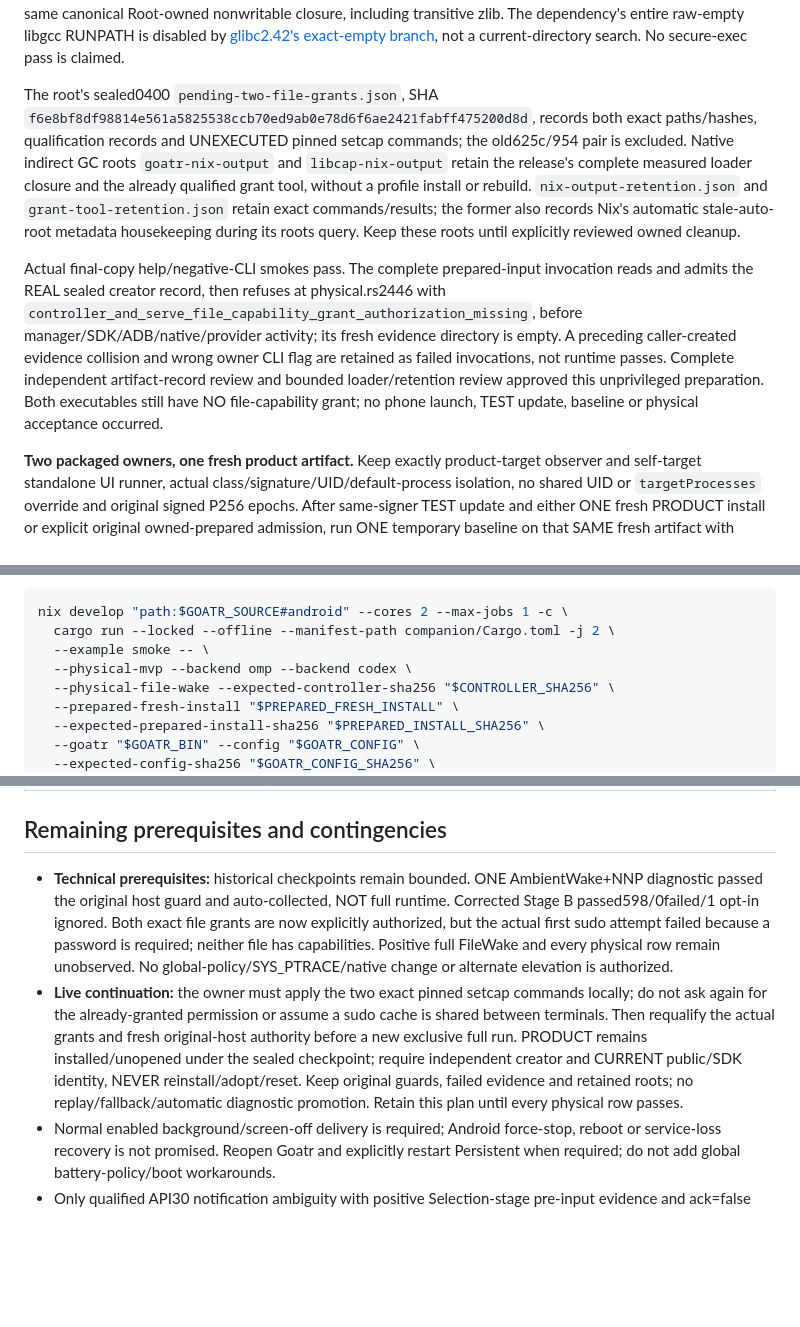
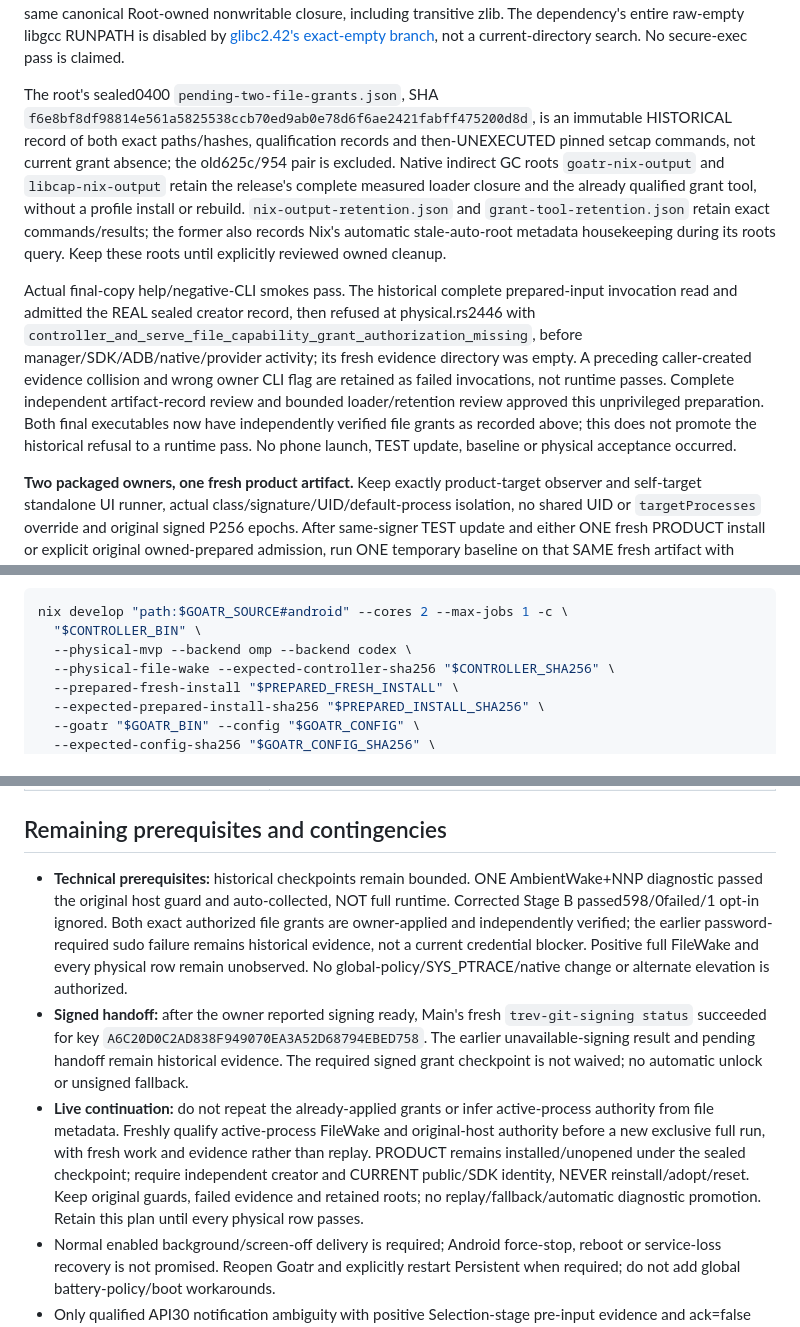
Before and after one commit to trevarj/goatr, a Markdown page: MOBILE_HERDR_MVP_PLAN.md, 3 parts joined by grey strips. Rendered like a GitHub page; blank space fills up the shorter version.

Commit message:
docs(smoke): record verified owner-applied wake grants
- bind observed grants to unchanged private executable identities and hashes
- preserve historical permission and signing failures without runtime claims
- execute the exact granted controller in the pinned Android environment

````diff
--- a/MOBILE_HERDR_MVP_PLAN.md
+++ b/MOBILE_HERDR_MVP_PLAN.md
@@ -260,9 +260,9 @@ The reviewed correction checks the original stable PRODUCT epoch/hash/record pin
 
 **Final unprivileged artifact handoff.** Signed source commit `8d85d64e3fb63a0ebc7bfe0e33091bbc23fa2de6` and the reviewed5d452ade snapshot produced `/nix/store/0h86n7skn45bi42fvadzlk134wfygjab-goatr-0.1.0` in416.89s with two cores/one job. Final private root is `/home/trev/Workspace/.goatr-mvp-filewake-final-94326d40-62e3-4039-9c30-cd6f29fd566f`. Its canonical owned0700 `inputs` contains ONLY these grant candidates: regular UID1000/0500/nlink1 `controller`, SHA `ad9cbb9cbe28c2f3fe83541c9a91bfc0e8d4b9c83a6f4ef48bf36aa722e9d41f`; and `goatr`, SHA `f3a9ccdbd1affd6c7f6d26b0aba47d491d9b8664284255edeb2e3dcb3dbb968e`, byte-identical to that Nix output. The controller is a documented post-linked derivative of compiler SHA `85632806afdaf3de4357ceced4483ba3c65ebb5c05029d2c52a75fc65b8279be`, NOT byte-identical compiler output. Pinned patchelf removed its writable source-output RUNPATH prefix; only the three qualified immutable direct store directories remain, without changing interpreter/NEEDED. Both pinned-loader checks resolve the same canonical Root-owned nonwritable closure, including transitive zlib. The dependency's entire raw-empty libgcc RUNPATH is disabled by [glibc2.42's exact-empty branch](https://github.com/bminor/glibc/blob/glibc-2.42/elf/dl-load.c), not a current-directory search. No secure-exec pass is claimed.
 
-The root's sealed0400 `pending-two-file-grants.json`, SHA `f6e8bf8df98814e561a5825538ccb70ed9ab0e78d6f6ae2421fabff475200d8d`, records both exact paths/hashes, qualification records and UNEXECUTED pinned setcap commands; the old625c/954 pair is excluded. Native indirect GC roots `goatr-nix-output` and `libcap-nix-output` retain the release's complete measured loader closure and the already qualified grant tool, without a profile install or rebuild. `nix-output-retention.json` and `grant-tool-retention.json` retain exact commands/results; the former also records Nix's automatic stale-auto-root metadata housekeeping during its roots query. Keep these roots until explicitly reviewed owned cleanup.
+The root's sealed0400 `pending-two-file-grants.json`, SHA `f6e8bf8df98814e561a5825538ccb70ed9ab0e78d6f6ae2421fabff475200d8d`, is an immutable HISTORICAL record of both exact paths/hashes, qualification records and then-UNEXECUTED pinned setcap commands, not current grant absence; the old625c/954 pair is excluded. Native indirect GC roots `goatr-nix-output` and `libcap-nix-output` retain the release's complete measured loader closure and the already qualified grant tool, without a profile install or rebuild. `nix-output-retention.json` and `grant-tool-retention.json` retain exact commands/results; the former also records Nix's automatic stale-auto-root metadata housekeeping during its roots query. Keep these roots until explicitly reviewed owned cleanup.
 
-Actual final-copy help/negative-CLI smokes pass. The complete prepared-input invocation reads and admits the REAL sealed creator record, then refuses at physical.rs2446 with `controller_and_serve_file_capability_grant_authorization_missing`, before manager/SDK/ADB/native/provider activity; its fresh evidence directory is empty. A preceding caller-created evidence collision and wrong owner CLI flag are retained as failed invocations, not runtime passes. Complete independent artifact-record review and bounded loader/retention review approved this unprivileged preparation. Both executables still have NO file-capability grant; no phone launch, TEST update, baseline or physical acceptance occurred.
+Actual final-copy help/negative-CLI smokes pass. The historical complete prepared-input invocation read and admitted the REAL sealed creator record, then refused at physical.rs2446 with `controller_and_serve_file_capability_grant_authorization_missing`, before manager/SDK/ADB/native/provider activity; its fresh evidence directory was empty. A preceding caller-created evidence collision and wrong owner CLI flag are retained as failed invocations, not runtime passes. Complete independent artifact-record review and bounded loader/retention review approved this unprivileged preparation. Both final executables now have independently verified file grants as recorded above; this does not promote the historical refusal to a runtime pass. No phone launch, TEST update, baseline or physical acceptance occurred.
 
 **Two packaged owners, one fresh product artifact.** Keep exactly product-target observer and self-target standalone UI runner, actual class/signature/UID/default-process isolation, no shared UID or `targetProcesses` override and original signed P256 epochs. After same-signer TEST update and either ONE fresh PRODUCT install or explicit original owned-prepared admission, run ONE temporary baseline on that SAME fresh artifact with Application.onCreate/runtime suppressed, capture exact empty proof, explicitly finish it and prove its original PID absent. Then start ONE long observer on the SAME PRODUCT before Activity/pairing; no second PRODUCT install or per-query instrumentation. Both baseline/observe retain closed `physicalMvpFreshInstall=true` and the actual pinned fresh product UID. The prepared record is NOT raw empty-baseline proof or a private lifecycle/comparator exemption. False/missing/unknown admission refuses; VERIFY hash/signer are paired only when its originally observed installation exists, otherwise its absence must persist.
 
@@ -346,8 +346,7 @@ The full-matrix command below is a SOURCE interface, NOT launch authority or a r
 
 ```sh
 nix develop "path:$GOATR_SOURCE#android" --cores 2 --max-jobs 1 -c \
-  cargo run --locked --offline --manifest-path companion/Cargo.toml -j 2 \
-  --example smoke -- \
+  "$CONTROLLER_BIN" \
   --physical-mvp --backend omp --backend codex \
   --physical-file-wake --expected-controller-sha256 "$CONTROLLER_SHA256" \
   --prepared-fresh-install "$PREPARED_FRESH_INSTALL" \
@@ -386,8 +385,9 @@ The new physical mode forbids `--automate-native-inputs`, legacy diagnostic/priv
 | Final current-state/resource comparison | Preserve remaining phone/ntfy/helper/VERIFY and daily desktop/session state plus the exact allowed new private Goatr facts, same original signers/UID/install/source/resource evidence and uncertain receipts. No pre-uninstall Goatr data-retention or unreadable ntfy-private-data claim. Every required physical row passed or MVP explicitly incomplete. |
 
 ## Remaining prerequisites and contingencies
-- **Technical prerequisites:** historical checkpoints remain bounded. ONE AmbientWake+NNP diagnostic passed the original host guard and auto-collected, NOT full runtime. Corrected Stage B passed598/0failed/1 opt-in ignored. Both exact file grants are now explicitly authorized, but the actual first sudo attempt failed because a password is required; neither file has capabilities. Positive full FileWake and every physical row remain unobserved. No global-policy/SYS_PTRACE/native change or alternate elevation is authorized.
-- **Live continuation:** the owner must apply the two exact pinned setcap commands locally; do not ask again for the already-granted permission or assume a sudo cache is shared between terminals. Then requalify the actual grants and fresh original-host authority before a new exclusive full run. PRODUCT remains installed/unopened under the sealed checkpoint; require independent creator and CURRENT public/SDK identity, NEVER reinstall/adopt/reset. Keep original guards, failed evidence and retained roots; no replay/fallback/automatic diagnostic promotion. Retain this plan until every physical row passes.
+- **Technical prerequisites:** historical checkpoints remain bounded. ONE AmbientWake+NNP diagnostic passed the original host guard and auto-collected, NOT full runtime. Corrected Stage B passed598/0failed/1 opt-in ignored. Both exact authorized file grants are owner-applied and independently verified; the earlier password-required sudo failure remains historical evidence, not a current credential blocker. Positive full FileWake and every physical row remain unobserved. No global-policy/SYS_PTRACE/native change or alternate elevation is authorized.
+- **Signed handoff:** after the owner reported signing ready, Main's fresh `trev-git-signing status` succeeded for key `A6C20D0C2AD838F949070EA3A52D68794EBED758`. The earlier unavailable-signing result and pending handoff remain historical evidence. The required signed grant checkpoint is not waived; no automatic unlock or unsigned fallback.
+- **Live continuation:** do not repeat the already-applied grants or infer active-process authority from file metadata. Freshly qualify active-process FileWake and original-host authority before a new exclusive full run, with fresh work and evidence rather than replay. PRODUCT remains installed/unopened under the sealed checkpoint; require independent creator and CURRENT public/SDK identity, NEVER reinstall/adopt/reset. Keep original guards, failed evidence and retained roots; no replay/fallback/automatic diagnostic promotion. Retain this plan until every physical row passes.
 - Normal enabled background/screen-off delivery is required; Android force-stop, reboot or service-loss recovery is not promised. Reopen Goatr and explicitly restart Persistent when required; do not add global battery-policy/boot workarounds.
 - Only qualified API30 notification ambiguity with positive Selection-stage pre-input evidence and ack=false permits one human native-row tap plus authenticated post-scene validation. API34, entered/acknowledged/unknown taps never get that fallback. No direct PendingIntent/coordinates/unrelated cleanup; unproved target/scene remains unpassed.
 - Existing shell Begin/Resize may affect shared frontend geometry and resume deferred agents; Release reapplies surviving controllers, not an assumed original size. Stock history is shared viewport only; passive observer has none of those shell-control effects. Pre/post validation does not create atomic native identity/grant fencing.
````
Also changed, not shown: other parts of MOBILE_HERDR_MVP_PLAN.md (+4 -4 lines).
